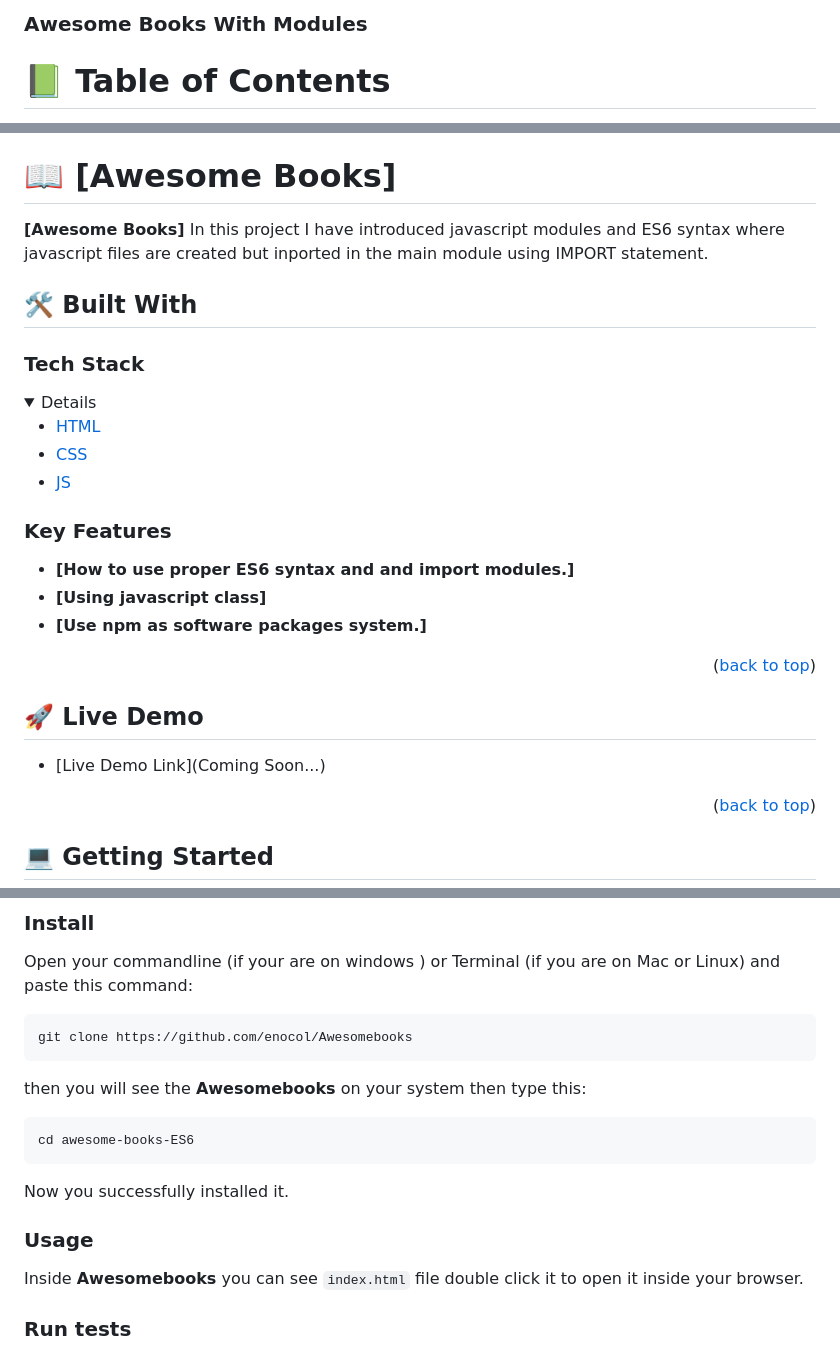
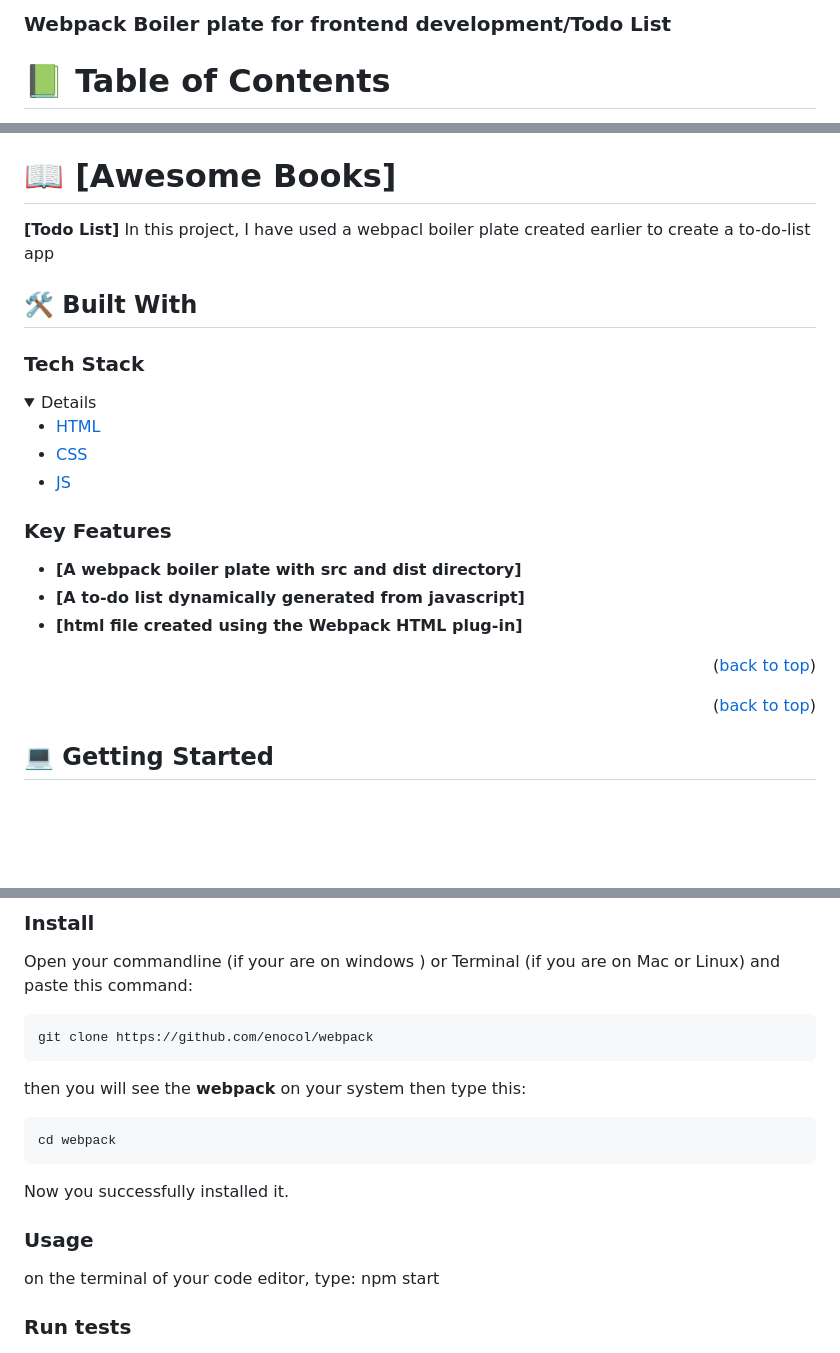
Before and after one commit to enocol/to-do-list_copy, a Markdown page: README.md, 3 parts joined by grey strips. GitHub-like rendering; folded sections open; blank space fills up the shorter version.

````diff
--- a/README.md
+++ b/README.md
@@ -1,6 +1,6 @@
 <a name="readme-top"></a>
 
-  <h3><b>Awesome Books With Modules</b></h3>
+  <h3><b>Webpack Boiler plate for frontend development/Todo List</b></h3>
 
 </div>
 
@@ -28,7 +28,7 @@
 
 # 📖 [Awesome Books] <a name="about-project"></a>
 
-**[Awesome Books]** In this project I have introduced javascript modules and ES6 syntax where javascript files are created but inported in the main module using IMPORT statement.
+**[Todo List]** In this project, I have used a webpacl boiler plate created earlier to create a to-do-list app
 
 ## 🛠 Built With <a name="built-with"></a>
 
@@ -46,17 +46,13 @@
 
 ### Key Features <a name="key-features"></a>
 
-- **[How to use proper ES6 syntax and and import modules.]**
-- **[Using javascript class]**
-- **[Use npm as software packages system.]**
+- **[A webpack boiler plate with src and dist directory]**
+- **[A to-do list dynamically generated from javascript]**
+- **[html file created using the Webpack HTML plug-in]**
 
 <p align="right">(<a href="#readme-top">back to top</a>)</p>
 
 <!-- LIVE DEMO -->
-
-## 🚀 Live Demo <a name="live-demo"></a>
-
-- [Live Demo Link](Coming Soon...)
 
 <p align="right">(<a href="#readme-top">back to top</a>)</p>
 
@@ -83,21 +79,21 @@ Install [Node Js](https://nodejs.org/en) and [NPM](https://docs.npmjs.com/cli/v6
 Open your commandline (if your are on windows ) or Terminal (if you are on Mac or Linux) and paste this command:
 
 ```sh
-git clone https://github.com/enocol/Awesomebooks
+git clone https://github.com/enocol/webpack
 ```
 
-then you will see the **Awesomebooks** on your system then type this:
+then you will see the **webpack** on your system then type this:
 
 ```sh
-cd awesome-books-ES6
+cd webpack
 ```
 
 Now you successfully installed it.
 
 ### Usage
 
-Inside **Awesomebooks** you can see `index.html` file double click it
-to open it inside your browser.
+on the terminal of your code editor, type:
+npm start
 
 ### Run tests
 
````
